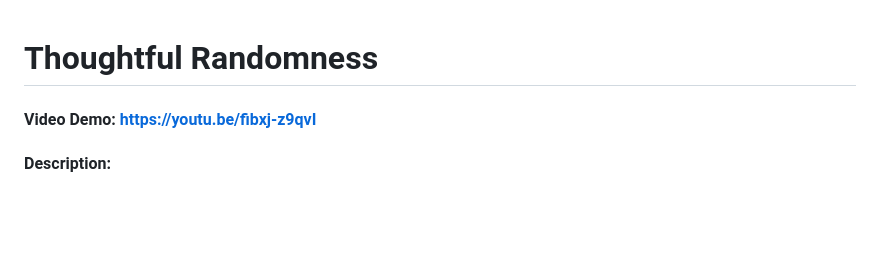
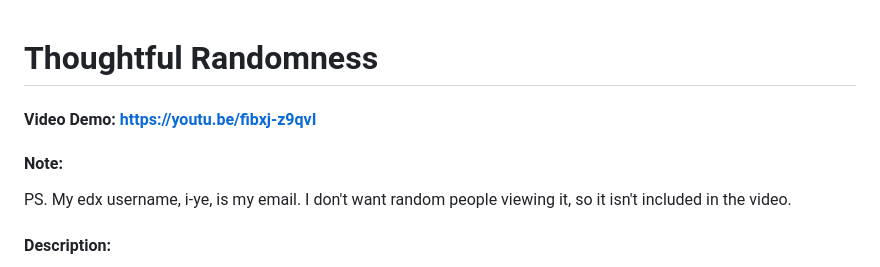
Before and after one commit to Lemon-marmalade/Thoughtful-Randomness-Public, a Markdown page: project/README.md, the part around the change. Rendered like a GitHub page; blank space fills up the shorter version.

Commit message:
Sun, Nov 17, 2024, 5:43 PM -08:00

```diff
--- a/project/README.md
+++ b/project/README.md
@@ -1,5 +1,7 @@
 # Thoughtful Randomness
 #### Video Demo:  <https://youtu.be/fibxj-z9qvI>
+#### Note:
+PS. My edx username, i-ye, is my email. I don't want random people viewing it, so it isn't included in the video.
 #### Description:
 Thoughtful Randomness is a randomized group generator that takes certain preferences into account. After a user first fill in a field of how many people they wish to group, they will be brought to a page where they can indicate how many groups they wish to have out of these people. Below that input field on this new page, users are given a table with 3 columns and the number of rows needed for people they originally inputted. The user will insert the names of the people they want to group and use the accordions in the following two columns to indicate any preferences. Once ready, the user can hit the “Create Groups” button and are redirected to a page showing each of the generated groups in table form. From there, the user may choose to regenerate groups using the same preferences as before or return to homepage to start a new grouping process. This web app is made to accommodate all screen sizes.
 
```
